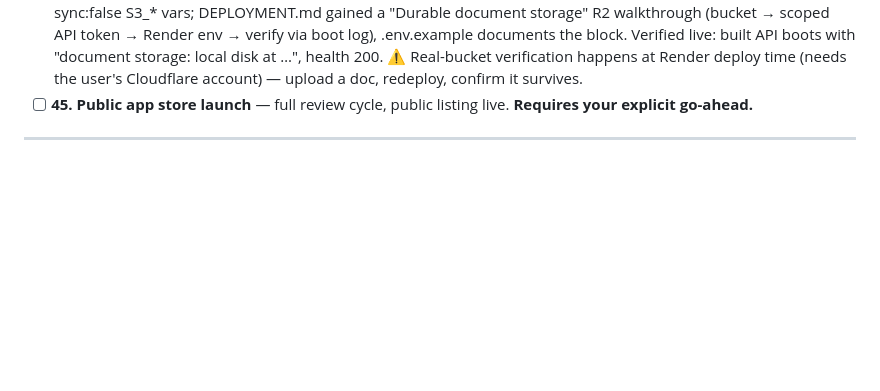
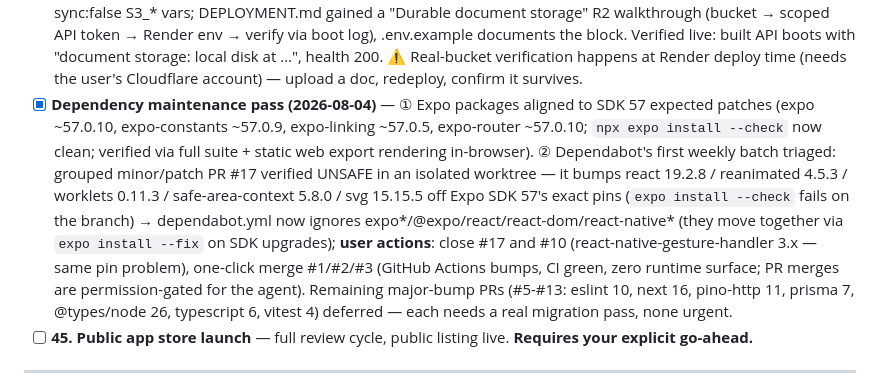
Before and after one commit to djf8mdhrs8-gif/mara-mortgage-platform, a Markdown page: TASKS.md, the part around the change. GitHub-like rendering; blank space fills up the shorter version.

Commit message:
Record dependency maintenance pass in TASKS.md
Co-Authored-By: Claude <noreply@anthropic.com>

```diff
--- a/TASKS.md
+++ b/TASKS.md
@@ -78,6 +78,7 @@ Legend: `[ ]` not started · each item lists its **Done when** criteria so "fini
 - [x] **Feedback pass (post-44, 2026-08-05)** — review notes applied: ① affordability qualifying ratios now default to **45/50** (was 28/36; engine defaults + copy in app and demo; classic 28/36 still available via frontEndPct/backEndPct — the A1/A2 hand-computed tests now pin it explicitly; new default-ratio tests incl. the 810k zero-rate check); ② **1-0 temporary buydown** added (engine BUYDOWN_STEPS + type union, mobile toggle + hint, demo; test: 300k @ 7% → yr-1 6% = $1,798.65/mo, cost $2,367.12); ③ **NMLS #1925279** added as the individual-originator license beside company NMLS #1806779 on every licensing surface (login footer fallback, contact footer, legal fallback, seed compliance blocks + local-DB update, scenario PDF footer + spec, demo/progress artifacts). ⚠️ Attribution: rendered as "Mara — NMLS #1925279" (she's the app's named LO); if #1925279 is actually Jacob's, the label needs flipping — one-string change per surface. 118 tests.
 - [x] **Web deployment kit (interim website, 2026-08-05)** — the borrower app ships as a real WEBSITE until the stores: production CORS via WEB_ORIGINS allowlist + PORT env support in main.ts; seed gains an env-driven admin bootstrap (ADMIN_EMAIL/ADMIN_PASSWORD → first ADMIN account; ≥12 chars; never overwrites; no-op locally) — tested live; API Dockerfile (node:22-slim + openssl, filtered pnpm install, `prisma migrate deploy` on boot) + .dockerignore; render.yaml blueprint (mara-api docker + free Postgres + mara-app static Expo export w/ SPA rewrite + mara-admin Next.js — one Blueprint click deploys all); DEPLOYMENT.md with the click-by-click, seeding steps, and interim caveats (free tier sleeps on idle; DOCUMENT UPLOADS EPHEMERAL until R2/S3 swap or paid disk — flagged before real borrowers; push notifications need the native app). VERIFIED END-TO-END LOCALLY: `expo export --platform web` → served dist as a plain static site → login (with the bootstrap-created admin) → Home connected → direct-URL load of /calculators/quick computed correctly. User-side: create Render account, New→Blueprint→apply, then follow DEPLOYMENT.md (URLs + seed).
 - [x] **S3/R2 document storage driver (2026-08-04)** — closes the "uploads are ephemeral" deployment caveat as a config-only switch: StorageService now selects a driver by env — setting S3_BUCKET (+ S3_ACCESS_KEY_ID/S3_SECRET_ACCESS_KEY, optional S3_ENDPOINT for R2/MinIO with forcePathStyle, S3_REGION default "auto") routes documents to any S3-compatible bucket via @aws-sdk/client-s3; unset → the same LocalDiskStorage as before (traversal guard intact). Empty-string env vars count as unset; bucket-without-credentials fails fast at boot; boot log names the active driver+bucket. 8 new tests (local round-trip + traversal, S3 command shapes against a fake client, all four selection branches) — 132 total. render.yaml gained commented sync:false S3_* vars; DEPLOYMENT.md gained a "Durable document storage" R2 walkthrough (bucket → scoped API token → Render env → verify via boot log), .env.example documents the block. Verified live: built API boots with "document storage: local disk at …", health 200. ⚠️ Real-bucket verification happens at Render deploy time (needs the user's Cloudflare account) — upload a doc, redeploy, confirm it survives.
+- [x] **Dependency maintenance pass (2026-08-04)** — ① Expo packages aligned to SDK 57 expected patches (expo ~57.0.10, expo-constants ~57.0.9, expo-linking ~57.0.5, expo-router ~57.0.10; `npx expo install --check` now clean; verified via full suite + static web export rendering in-browser). ② Dependabot's first weekly batch triaged: grouped minor/patch PR #17 verified UNSAFE in an isolated worktree — it bumps react 19.2.8 / reanimated 4.5.3 / worklets 0.11.3 / safe-area-context 5.8.0 / svg 15.15.5 off Expo SDK 57's exact pins (`expo install --check` fails on the branch) → dependabot.yml now ignores expo*/@expo/react/react-dom/react-native* (they move together via `expo install --fix` on SDK upgrades); **user actions**: close #17 and #10 (react-native-gesture-handler 3.x — same pin problem), one-click merge #1/#2/#3 (GitHub Actions bumps, CI green, zero runtime surface; PR merges are permission-gated for the agent). Remaining major-bump PRs (#5-#13: eslint 10, next 16, pino-http 11, prisma 7, @types/node 26, typescript 6, vitest 4) deferred — each needs a real migration pass, none urgent.
 - [ ] **45. Public app store launch** — full review cycle, public listing live. **Requires your explicit go-ahead.**
 
 ---
```
